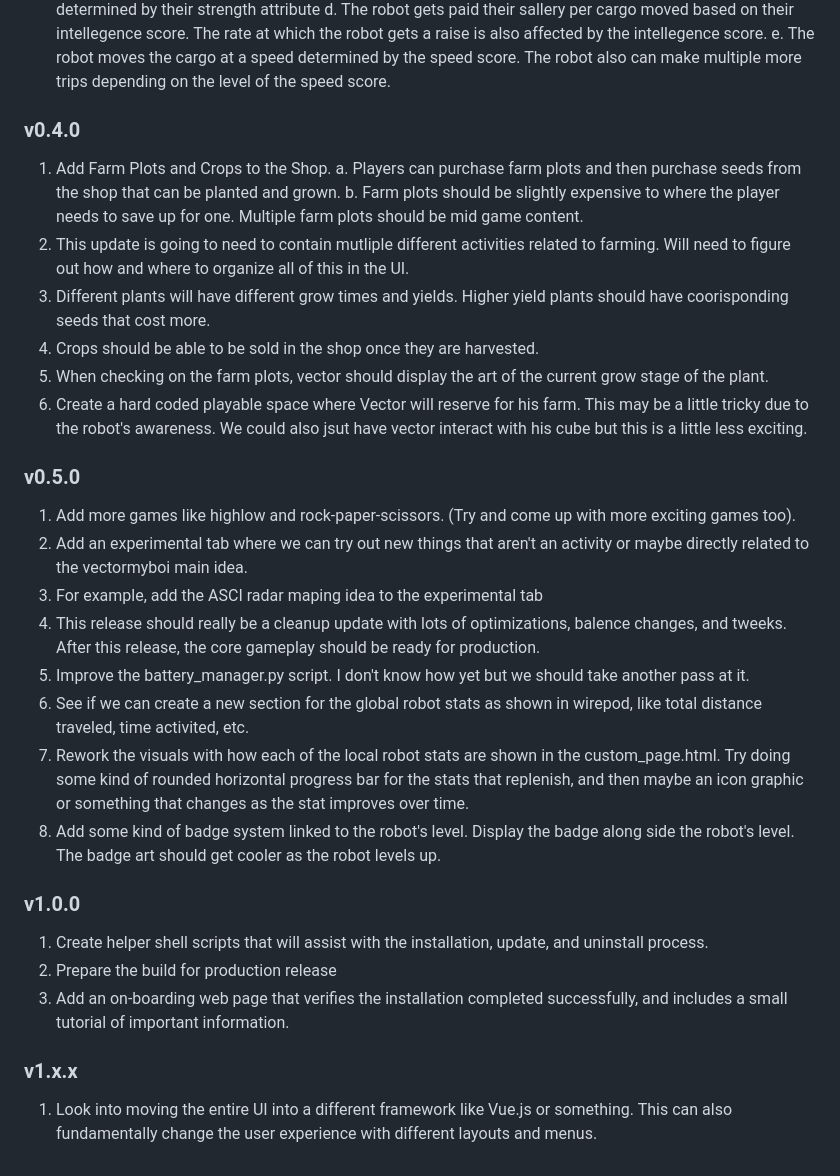
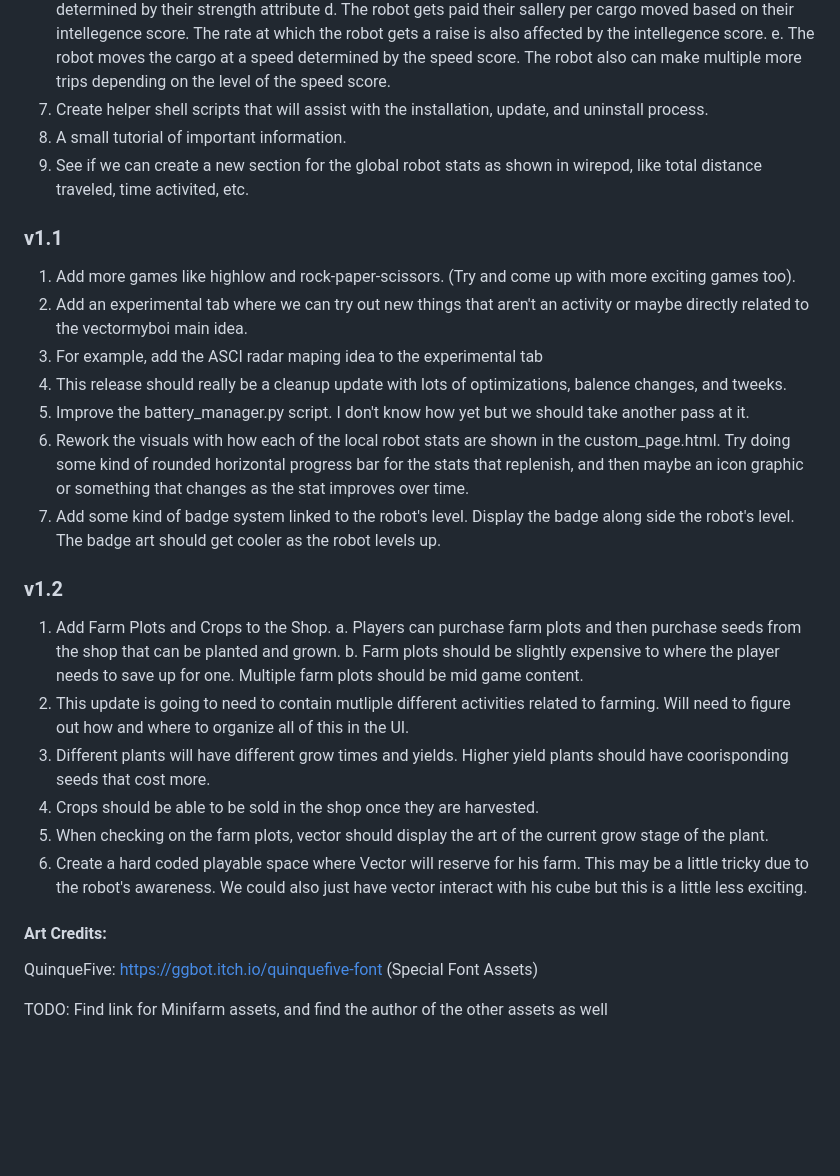
Before and after one commit to TechnoEquinox/VectorPod, a Markdown page: README.md, the part around one of its changes. GitHub-like rendering; blank space fills up the shorter version.

```diff
--- a/README.md
+++ b/README.md
@@ -47,8 +69,22 @@ Show basic proof of concept of the idea. Create an interface to interact with Ve
    c. The robot can move a number of "cargo" as determined by their strength attribute
    d. The robot gets paid their sallery per cargo moved based on their intellegence score. The rate at which the robot gets a raise is also affected by the intellegence score.
    e. The robot moves the cargo at a speed determined by the speed score. The robot also can make multiple more trips depending on the level of the speed score.
+8. Create helper shell scripts that will assist with the installation, update, and uninstall process.
+9. A small tutorial of important information.
+10. See if we can create a new section for the global robot stats as shown in wirepod, like total distance traveled, time activited, etc.
 
-### v0.4.0
+### v1.1
+
+1. Add more games like highlow and rock-paper-scissors. (Try and come up with more exciting games too).
+2. Add an experimental tab where we can try out new things that aren't an activity or maybe directly related to the vectormyboi main idea.
+3. For example, add the ASCI radar maping idea to the experimental tab
+4. This release should really be a cleanup update with lots of optimizations, balence changes, and tweeks.
+5. Improve the battery_manager.py script. I don't know how yet but we should take another pass at it.
+7. Rework the visuals with how each of the local robot stats are shown in the custom_page.html. Try doing some kind of rounded horizontal progress bar for the stats that replenish, and then maybe an icon graphic or something
+   that changes as the stat improves over time.
+8. Add some kind of badge system linked to the robot's level. Display the badge along side the robot's level. The badge art should get cooler as the robot levels up.
+
+### v1.2
 
 1. Add Farm Plots and Crops to the Shop.
    a. Players can purchase farm plots and then purchase seeds from the shop that can be planted and grown.
@@ -57,28 +93,10 @@ Show basic proof of concept of the idea. Create an interface to interact with Ve
 4. Different plants will have different grow times and yields. Higher yield plants should have coorisponding seeds that cost more.
 5. Crops should be able to be sold in the shop once they are harvested.
 6. When checking on the farm plots, vector should display the art of the current grow stage of the plant.
-7. Create a hard coded playable space where Vector will reserve for his farm. This may be a little tricky due to the robot's awareness. We could also jsut have vector interact with his cube but this is a little less exciting.
+7. Create a hard coded playable space where Vector will reserve for his farm. This may be a little tricky due to the robot's awareness. We could also just have vector interact with his cube but this is a little less exciting.
 
 
-### v0.5.0
+#### Art Credits:
+QuinqueFive: https://ggbot.itch.io/quinquefive-font (Special Font Assets)
 
-1. Add more games like highlow and rock-paper-scissors. (Try and come up with more exciting games too).
-2. Add an experimental tab where we can try out new things that aren't an activity or maybe directly related to the vectormyboi main idea.
-3. For example, add the ASCI radar maping idea to the experimental tab
-4. This release should really be a cleanup update with lots of optimizations, balence changes, and tweeks. After this release, the core gameplay should be ready for production.
-5. Improve the battery_manager.py script. I don't know how yet but we should take another pass at it.
-6. See if we can create a new section for the global robot stats as shown in wirepod, like total distance traveled, time activited, etc.
-7. Rework the visuals with how each of the local robot stats are shown in the custom_page.html. Try doing some kind of rounded horizontal progress bar for the stats that replenish, and then maybe an icon graphic or something
-   that changes as the stat improves over time.
-8. Add some kind of badge system linked to the robot's level. Display the badge along side the robot's level. The badge art should get cooler as the robot levels up.
-
-### v1.0.0
-
-1. Create helper shell scripts that will assist with the installation, update, and uninstall process.
-2. Prepare the build for production release
-3. Add an on-boarding web page that verifies the installation completed successfully, and includes a small tutorial of important information.
-
-
-### v1.x.x
-
-1. Look into moving the entire UI into a different framework like Vue.js or something. This can also fundamentally change the user experience with different layouts and menus.
+TODO: Find link for Minifarm assets, and find the author of the other assets as well
```
Also changed, not shown: other parts of README.md (+32 -10 lines).
